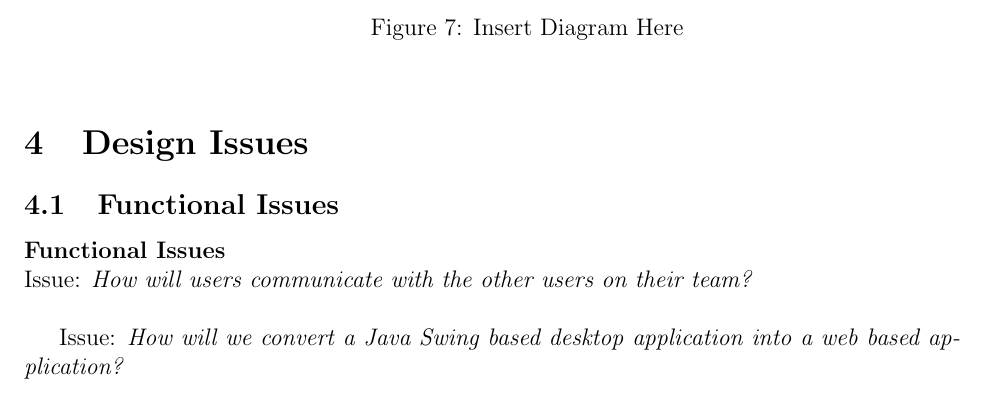
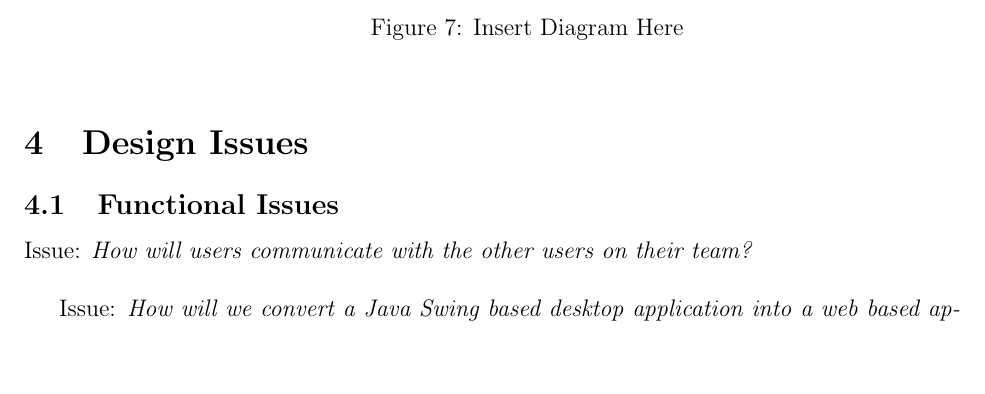
Before and after one commit to RamseyAli/AdmiralRadar, a LaTeX document (DesignDocument/CS307_Team22_DesignDocument.tex, which reads DesignDocument/source/FunctionalIssues.tex): part of page 13 of 23, cut so that both start at the same text, the shorter picture padded with empty space. Compiled offline with pdfLaTeX.

Commit message:
Update FunctionalIssues.tex

```diff
--- a/DesignDocument/source/FunctionalIssues.tex
+++ b/DesignDocument/source/FunctionalIssues.tex
@@ -1,5 +1,3 @@
-\textbf{Functional Issues}
-\\
 Issue: \textit{How will users communicate with the other users on their team?}
 \\
 
```
